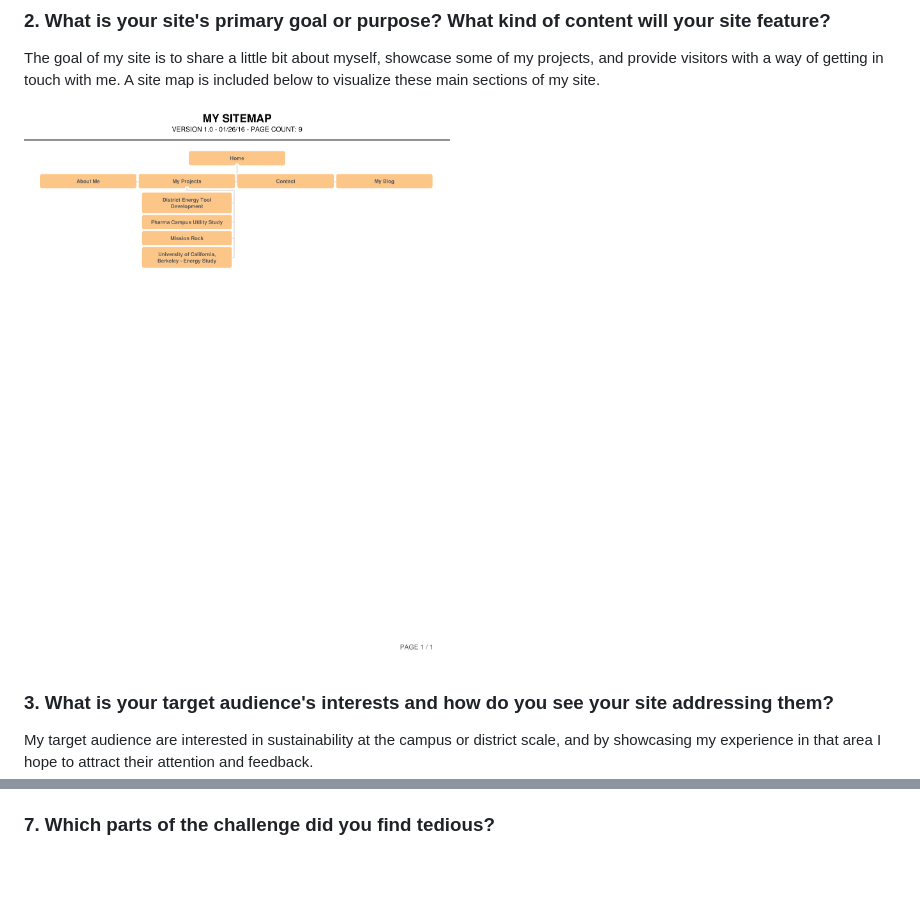
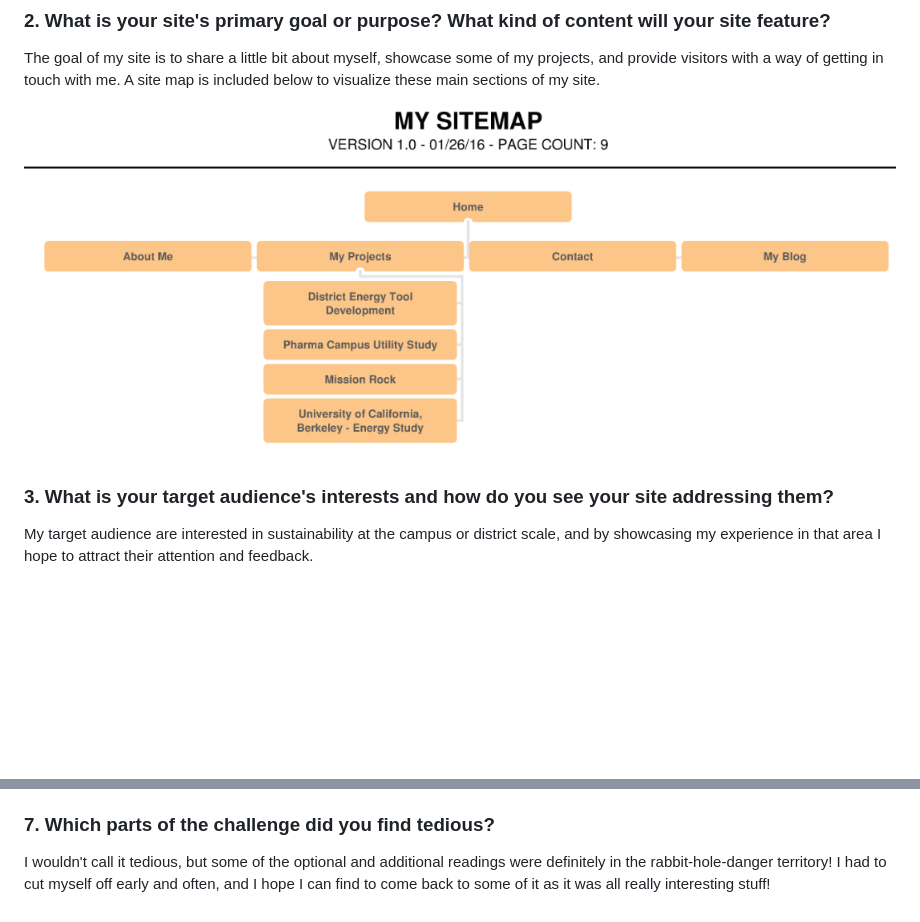
Before and after one commit to afaan5556/phase-0, a Markdown page: week-2/design-reflection.md, 2 parts joined by grey strips. Rendered like a GitHub page; pictures changed too: week-2/Imgs/site-map.png; blank space fills up the shorter version.

Commit message:
Add tedious text

```diff
--- a/week-2/design-reflection.md
+++ b/week-2/design-reflection.md
@@ -60,3 +60,5 @@ User experience is more about measuring and trying to improve certain aspects a
 User experience (UX) design deals with making the users interaction with a website (or any product really) more intuitive and enjoyable. I remember visiting the Smart Design studio in San Francisco many years ago and seeing sample of their projects ranging from kitchen knives, to remote controls, to websites. It's all about studying how users use the product, finding out what they like and don't like, and trying to make the product more enjoyable for them to use. One reason why UX design is important is because with so much traffic and content on the Internet, one of the factors that may differentiate a site or influence a user to use a product is their experience of that interaction.
 
 ### 7. Which parts of the challenge did you find tedious?
+
+I wouldn't call it tedious, but some of the optional and additional readings were definitely in the rabbit-hole-danger territory! I had to cut myself off early and often, and I hope I can find to come back to some of it as it was all really interesting stuff!
```
